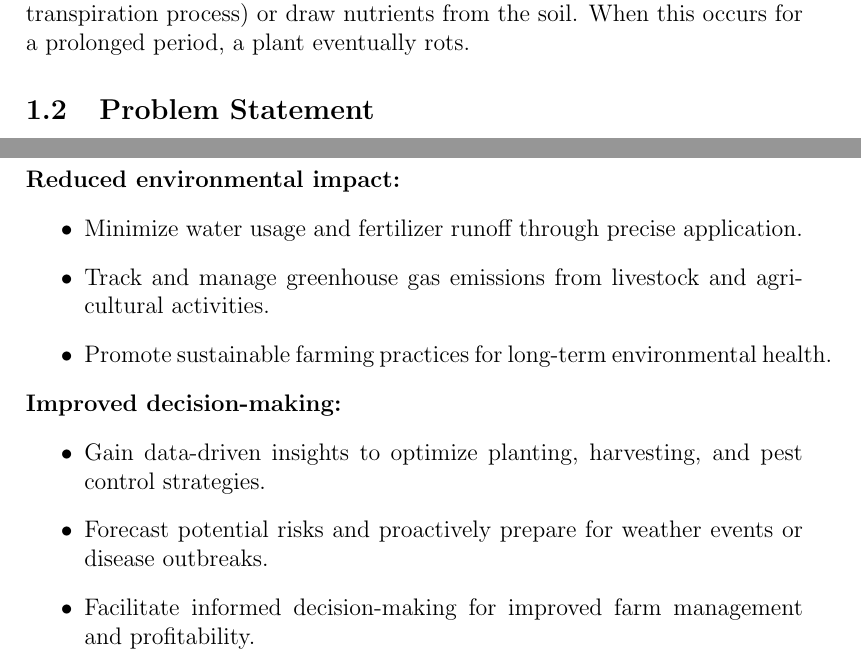
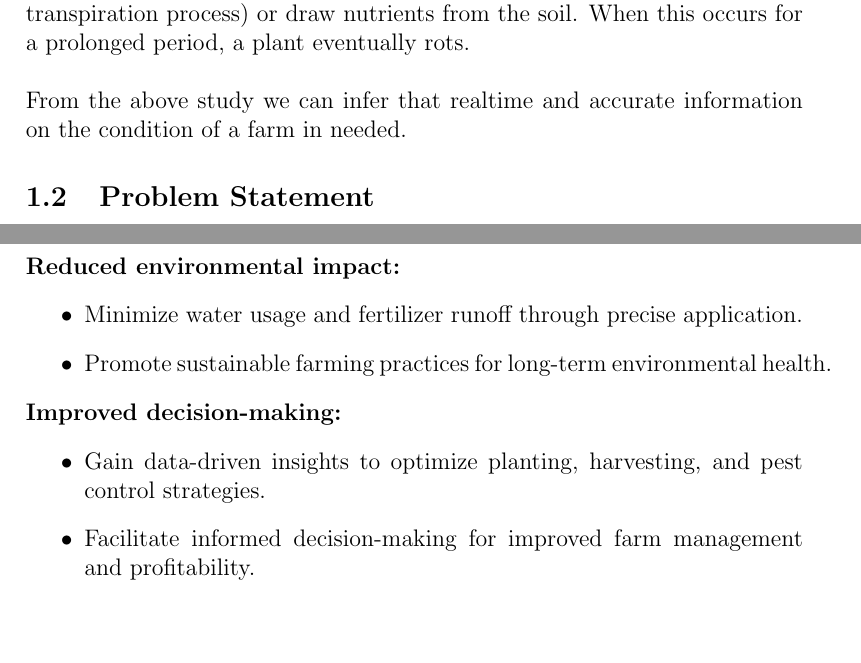
Before and after one commit to Albertamoahjunior/farm-sense, a LaTeX document (reports/chapter-1/Chapter 1.tex): two parts of pages 3 and 4 of 7 before the commit and two parts of pages 3 and 5 of 8 after it, joined at a grey line, cut so that both start at the same text, the shorter picture padded with empty space. Compiled offline with pdfLaTeX.

Commit message:
improved report

```diff
--- a/reports/chapter-1/Chapter 1.tex
+++ b/reports/chapter-1/Chapter 1.tex
@@ -12,7 +12,8 @@
 \subsection{Background of Study}
 Farming is a very important aspect of humanity. Humans cannot live without food and food cannot be without farms, hence the neccessity of farms. Farmers do a great service to man. As the SDG goal number goes: \textbf{Zero Hunger}; End hunger, achieve food security and improved nutrition and promote sustainable agriculture. To achieve this we need to take care of agriculture and improve on its productivity. Agricultural productivity is key to eradicating hunger and achieving food security. As stated in the SDG goal, "promote sustainable agriculture" sustainable agriculture is a much needed achievement. Agricultural productivity can be improved by lay down and implementing measures that maximise crop yield. There are various many factors that affect plant growth and therefore their yield. Plants need certain essentials to grow well and these essentials if provided accurately can increase their growth and therefore increase productivity.
 \\
-Several factors affect crop health and contribute in the growth of plants soil factors, atmospheric factors and pests\\Soil factors include soil temperature, the soil pH, supply of soil nutrients, soil moisture etc. Atmospheric factors also include atmospheric temperature, humidity, precipitation or rain etc. Soil temperature directly affects plant growth. Most soil organisms function best at an optimum soil temperature. Soil temperature impacts the rate of nitrifi- cation. It also influences soil moisture content, aeration and availability of plant nutrients. Soil pH will influence both the availability of soil nutrients to plants and how the nutrients react with each other. For example: At a low pH, many elements become less available to plants, while others such as iron, aluminum and manganese become toxic to plants. Soil moisture is a measure of soil health, the water content present in a certain area of the ground. All plants need to be in a specific soil moisture range — the majority of plants thrive in soil with a moisture level that ranges between 20 and 60 percent. This is important because if you're trying to grow certain plants, you not only have to make sure the soil is fertile enough to support growth, you have to be able to keep soil moisture in a certain range. It's an issue for industrial growers, but also private gardeners and anyone trying to grow their own vegetables. This is because the water content in soil is a solvent, meaning that it breaks down the nutrients and minerals that plants need from the dirt, allowing them to absorb these helpful particles into their systems. As atmospheric temperature increases (up to a point), photosynthesis, transpiration and respiration increase. When combined with day length, temperature also affects the change from vegetative (leafy) to reproductive (flowering) growth. Too much rain during germination may saturate soils, resulting in poor germination and reduced stands. However, too little rain during germination may reduce germination and leave plants ill-prepared for future growth and development challenges. When relative humidity levels are too high or there is a lack of air circulation, a plant cannot make water evaporate (part of the transpiration process) or draw nutrients from the soil. When this occurs for a prolonged period, a plant eventually rots.
+Several factors affect crop health and contribute in the growth of plants soil factors, atmospheric factors and pests\\Soil factors include soil temperature, the soil pH, supply of soil nutrients, soil moisture etc. Atmospheric factors also include atmospheric temperature, humidity, precipitation or rain etc. Soil temperature directly affects plant growth. Most soil organisms function best at an optimum soil temperature. Soil temperature impacts the rate of nitrifi- cation. It also influences soil moisture content, aeration and availability of plant nutrients. Soil pH will influence both the availability of soil nutrients to plants and how the nutrients react with each other. For example: At a low pH, many elements become less available to plants, while others such as iron, aluminum and manganese become toxic to plants. Soil moisture is a measure of soil health, the water content present in a certain area of the ground. All plants need to be in a specific soil moisture range — the majority of plants thrive in soil with a moisture level that ranges between 20 and 60 percent. This is important because if you're trying to grow certain plants, you not only have to make sure the soil is fertile enough to support growth, you have to be able to keep soil moisture in a certain range. It's an issue for industrial growers, but also private gardeners and anyone trying to grow their own vegetables. This is because the water content in soil is a solvent, meaning that it breaks down the nutrients and minerals that plants need from the dirt, allowing them to absorb these helpful particles into their systems. As atmospheric temperature increases (up to a point), photosynthesis, transpiration and respiration increase. When combined with day length, temperature also affects the change from vegetative (leafy) to reproductive (flowering) growth. Too much rain during germination may saturate soils, resulting in poor germination and reduced stands. However, too little rain during germination may reduce germination and leave plants ill-prepared for future growth and development challenges. When relative humidity levels are too high or there is a lack of air circulation, a plant cannot make water evaporate (part of the transpiration process) or draw nutrients from the soil. When this occurs for a prolonged period, a plant eventually rots.\\ \\
+From the above study we can infer that realtime and accurate information on the condition of a farm in needed.
 \subsection{Problem Statement}
 Agricultural farms are important to humans. They produce the food we eat. The food we eat are the yields of the crops that are cultivated.\\ \\
 Farmers frequently face challenges in providing the necessary farm essentials to support ideal plant growth, primarily due to inadequate and inaccurate farm condition data. The problem is that farmers have been providing farm essentials to crops based on guess work. They are not able to accurately tell the needs of the farms.
@@ -45,13 +46,11 @@ This project aims to achieve several key objectives:\\
 \textbf{Reduced environmental impact:}
 \begin{itemize}
  \item Minimize water usage and fertilizer runoff through precise application.
- \item Track and manage greenhouse gas emissions from livestock and agricultural activities.
  \item Promote sustainable farming practices for long-term environmental health.
 \end{itemize}
 \textbf{Improved decision-making:}
 \begin{itemize}
  \item Gain data-driven insights to optimize planting, harvesting, and pest control strategies.
- \item Forecast potential risks and proactively prepare for weather events or disease outbreaks.
  \item Facilitate informed decision-making for improved farm management and profitability.
 \end{itemize}
 
```
Also changed, not shown: reports/chapter-1/Chapter 1.pdf, 3 other files.
